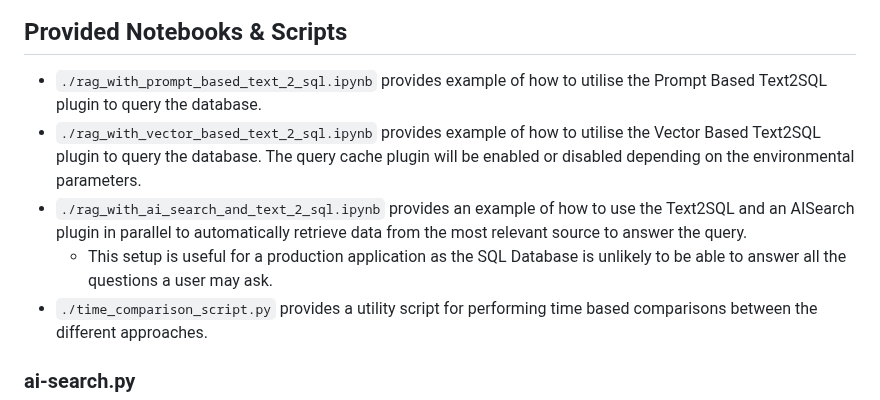
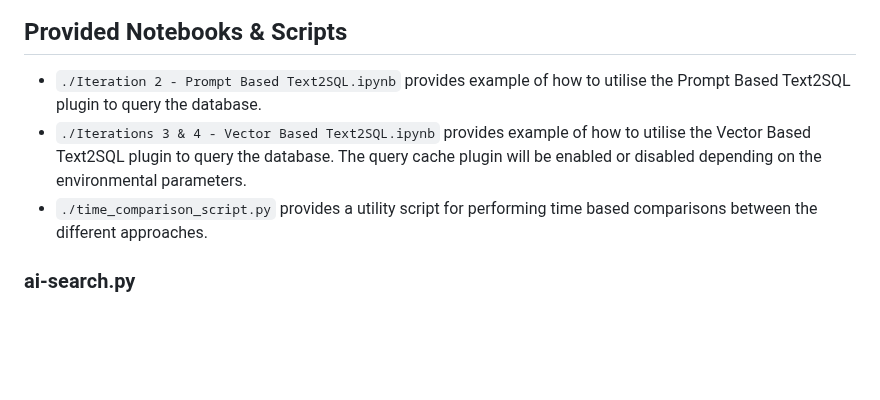
Before and after one commit to microsoft/dstoolkit-text2sql-and-imageprocessing, a Markdown page: text_2_sql/semantic_kernel/README.md, the part around the change. GitHub-like rendering; blank space fills up the shorter version.

```diff
--- a/text_2_sql/semantic_kernel/README.md
+++ b/text_2_sql/semantic_kernel/README.md
@@ -16,10 +16,8 @@ As the query cache is shared between users (no data is stored in the cache), a n
 
 ## Provided Notebooks & Scripts
 
-- `./rag_with_prompt_based_text_2_sql.ipynb` provides example of how to utilise the Prompt Based Text2SQL plugin to query the database.
-- `./rag_with_vector_based_text_2_sql.ipynb` provides example of how to utilise the Vector Based Text2SQL plugin to query the database. The query cache plugin will be enabled or disabled depending on the environmental parameters.
-- `./rag_with_ai_search_and_text_2_sql.ipynb` provides an example of how to use the Text2SQL and an AISearch plugin in parallel to automatically retrieve data from the most relevant source to answer the query.
-    - This setup is useful for a production application as the SQL Database is unlikely to be able to answer all the questions a user may ask.
+- `./Iteration 2 - Prompt Based Text2SQL.ipynb` provides example of how to utilise the Prompt Based Text2SQL plugin to query the database.
+- `./Iterations 3 & 4 - Vector Based Text2SQL.ipynb` provides example of how to utilise the Vector Based Text2SQL plugin to query the database. The query cache plugin will be enabled or disabled depending on the environmental parameters.
 - `./time_comparison_script.py` provides a utility script for performing time based comparisons between the different approaches.
 
 ### ai-search.py
```
